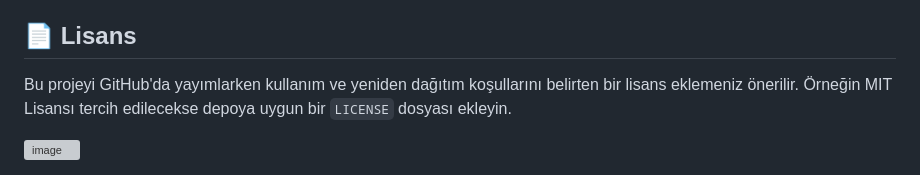
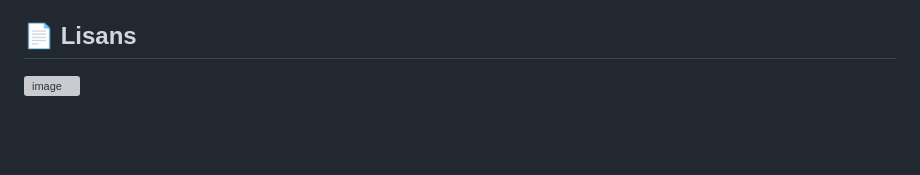
Before and after one commit to nuritiras/body_app, a Markdown page: README.md, the part around the change. Drawn GitHub-style; blank space fills up the shorter version; grey boxes are pictures that could not be loaded.

Commit message:
Remove license recommendation from README
Removed recommendation for adding a license file.

```diff
--- a/README.md
+++ b/README.md
@@ -202,6 +202,4 @@ Bu örnek; bilişim teknolojileri, mobil uygulama geliştirme ve Flutter dersler
 
 ## 📄 Lisans
 
-Bu projeyi GitHub'da yayımlarken kullanım ve yeniden dağıtım koşullarını belirten bir lisans eklemeniz önerilir. Örneğin MIT Lisansı tercih edilecekse depoya uygun bir `LICENSE` dosyası ekleyin.
-
 <img width="798" height="1600" alt="image" src="https://github.com/user-attachments/assets/6126bbed-c3b5-45cb-bc51-ad5a1ee58053" />
```
